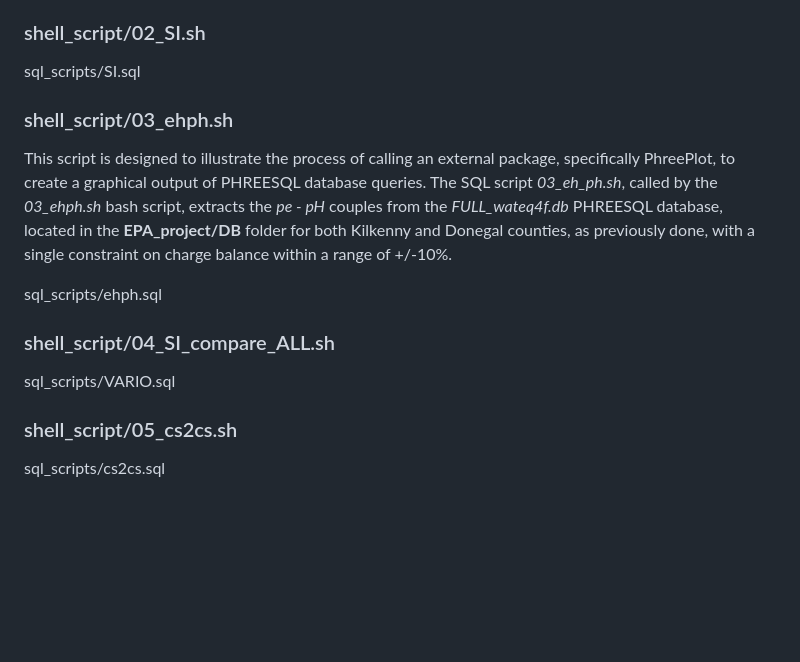
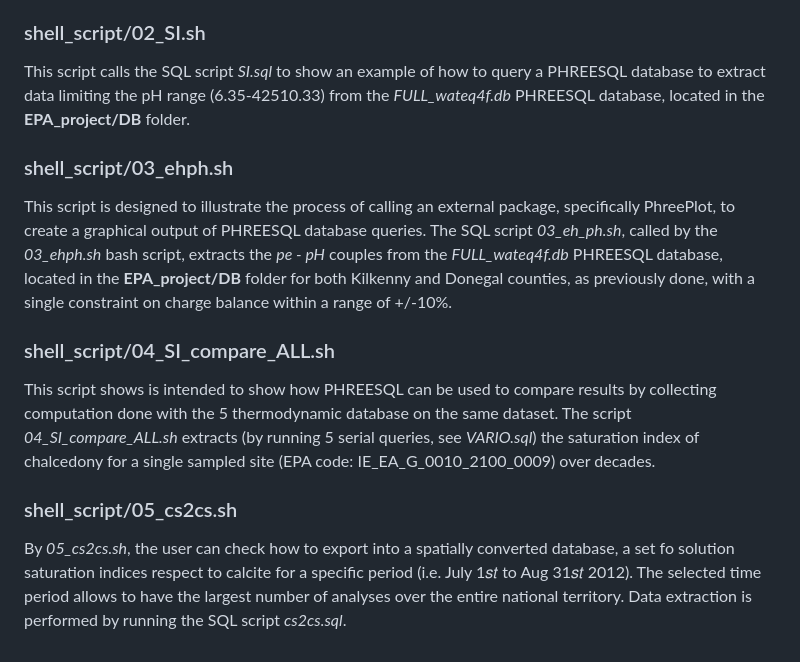
Before and after one commit to DanielaCabiddu/PHREESQL, a Markdown page: example/README.md, the part around the change. Rendered like a GitHub page; blank space fills up the shorter version.

```diff
--- a/example/README.md
+++ b/example/README.md
@@ -47,18 +47,13 @@ This scripts creates and fills PHREESQL databases, one for each combination of d
 This script demonstrates how to query a PHREESQL database generated by our case study to extract groundwater samples. Specifically, the SQL script *LL.sql*, called by the *LL.sh* bash script, is used to extract groundwater samples from the *FULL_wateq4f.db* PHREESQL database, located in the **EPA_project/DB** folder. The filter applied in this script is based on the county’s name, allowing users to retrieve data from specific counties without applying additional compositional or temporal filters. The output consists of three ASCII files, one for the whole dataset () and two for a pair of Irish counties (Kilkenny and Donegal, arbitrarily chosen). By customizing the query, looping over all the 26 counties, the LL diagram can present an atomic information about each County.
 
 ### shell_script/02_SI.sh
-
-sql_scripts/SI.sql
+This script calls the SQL script *SI.sql* to show an example of how to query a PHREESQL database to extract data limiting the pH range (6.35-42510.33) from the *FULL_wateq4f.db* PHREESQL database, located in the **EPA_project/DB** folder.
 
 ### shell_script/03_ehph.sh
 This script is designed to illustrate the process of calling an external package, specifically PhreePlot, to create a graphical output of PHREESQL database queries. The SQL script *03_eh_ph.sh*, called by the *03_ehph.sh* bash script, extracts the *pe - pH* couples from the *FULL_wateq4f.db* PHREESQL database, located in the **EPA_project/DB** folder for both Kilkenny and Donegal counties, as previously done, with a single constraint on charge balance within a range of +/-10%.
 
-sql_scripts/ehph.sql
-
 ### shell_script/04_SI_compare_ALL.sh
-
-sql_scripts/VARIO.sql
+This script shows is intended to show how PHREESQL can be used to compare results by collecting computation done with the 5 thermodynamic database on the same dataset. The script *04_SI_compare_ALL.sh* extracts (by running 5 serial queries, see *VARIO.sql*) the saturation index of chalcedony for a single sampled site (EPA code: IE_EA_G_0010_2100_0009) over decades.
 
 ### shell_script/05_cs2cs.sh
-
-sql_scripts/cs2cs.sql
+By *05_cs2cs.sh*, the user can check how to export into a spatially converted database, a set fo solution saturation indices respect to calcite for a specific period (i.e. July 1𝑠𝑡 to Aug 31𝑠𝑡 2012). The selected time period allows to have the largest number of analyses over the entire national territory. Data extraction is performed by running the SQL script *cs2cs.sql*.
```
